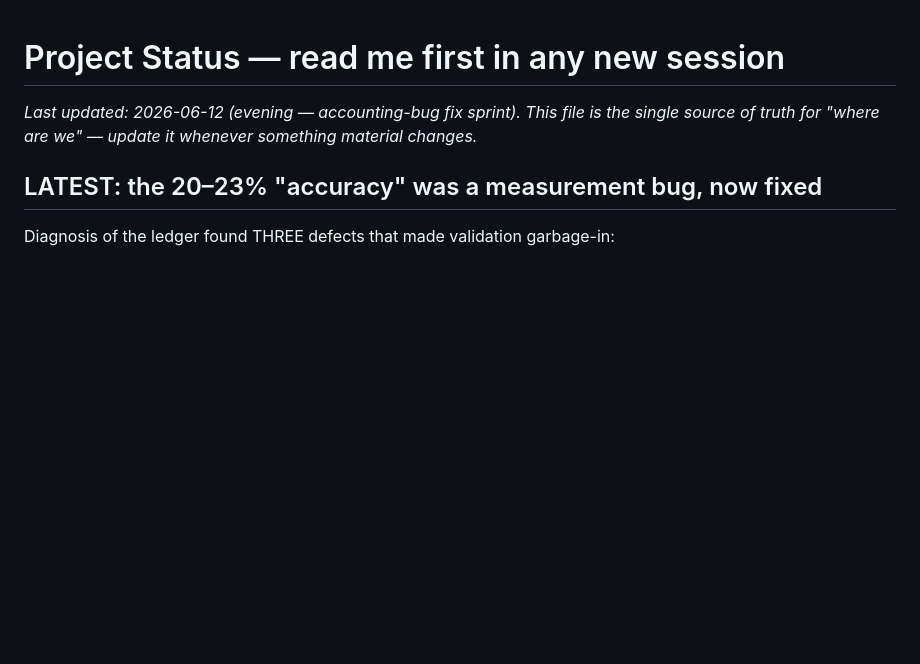
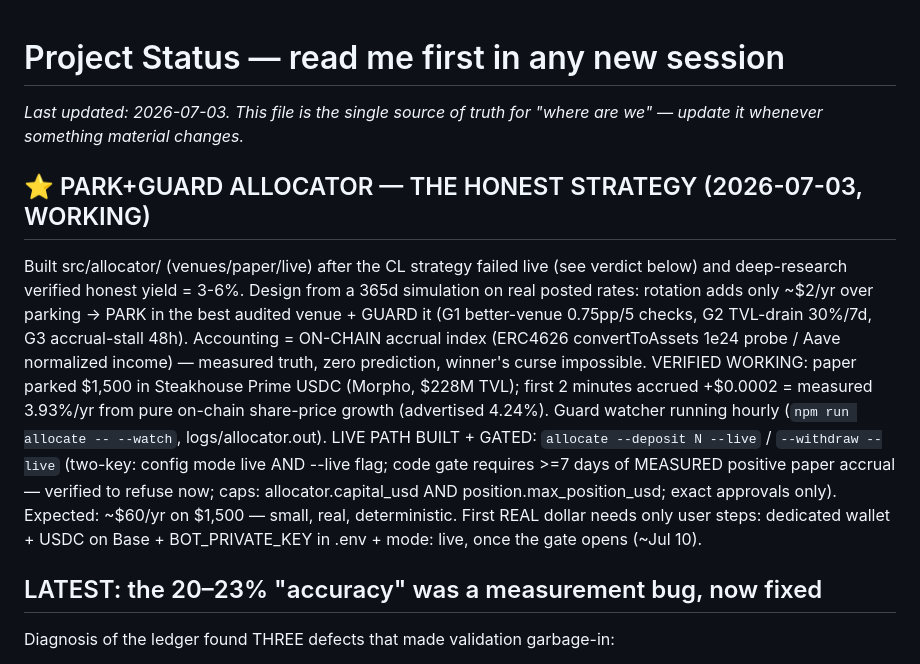
Before and after one commit to JimiCohen/yield-bot, a Markdown page: STATUS.md, the part around the change. GitHub-like rendering; blank space fills up the shorter version.

Commit message:
STATUS: PARK+GUARD allocator working (measured 3.93%/yr on-chain in paper)
Co-Authored-By: Claude Opus 4.8 <noreply@anthropic.com>

```diff
--- a/STATUS.md
+++ b/STATUS.md
@@ -1,8 +1,27 @@
 # Project Status — read me first in any new session
 
-_Last updated: 2026-06-12 (evening — accounting-bug fix sprint). This file is
-the single source of truth for "where are we" — update it whenever something
-material changes._
+_Last updated: 2026-07-03. This file is the single source of truth for
+"where are we" — update it whenever something material changes._
+
+## ⭐ PARK+GUARD ALLOCATOR — THE HONEST STRATEGY (2026-07-03, WORKING)
+Built src/allocator/ (venues/paper/live) after the CL strategy failed live
+(see verdict below) and deep-research verified honest yield = 3-6%. Design
+from a 365d simulation on real posted rates: rotation adds only ~$2/yr over
+parking → PARK in the best audited venue + GUARD it (G1 better-venue
+0.75pp/5 checks, G2 TVL-drain 30%/7d, G3 accrual-stall 48h). Accounting =
+ON-CHAIN accrual index (ERC4626 convertToAssets 1e24 probe / Aave normalized
+income) — measured truth, zero prediction, winner's curse impossible.
+VERIFIED WORKING: paper parked $1,500 in Steakhouse Prime USDC (Morpho,
+$228M TVL); first 2 minutes accrued +$0.0002 = measured 3.93%/yr from pure
+on-chain share-price growth (advertised 4.24%). Guard watcher running hourly
+(`npm run allocate -- --watch`, logs/allocator.out).
+LIVE PATH BUILT + GATED: `allocate --deposit N --live` / `--withdraw --live`
+(two-key: config mode live AND --live flag; code gate requires >=7 days of
+MEASURED positive paper accrual — verified to refuse now; caps:
+allocator.capital_usd AND position.max_position_usd; exact approvals only).
+Expected: ~$60/yr on $1,500 — small, real, deterministic. First REAL dollar
+needs only user steps: dedicated wallet + USDC on Base + BOT_PRIVATE_KEY in
+.env + mode: live, once the gate opens (~Jul 10).
 
 ## LATEST: the 20–23% "accuracy" was a measurement bug, now fixed
 Diagnosis of the ledger found THREE defects that made validation garbage-in:
```
